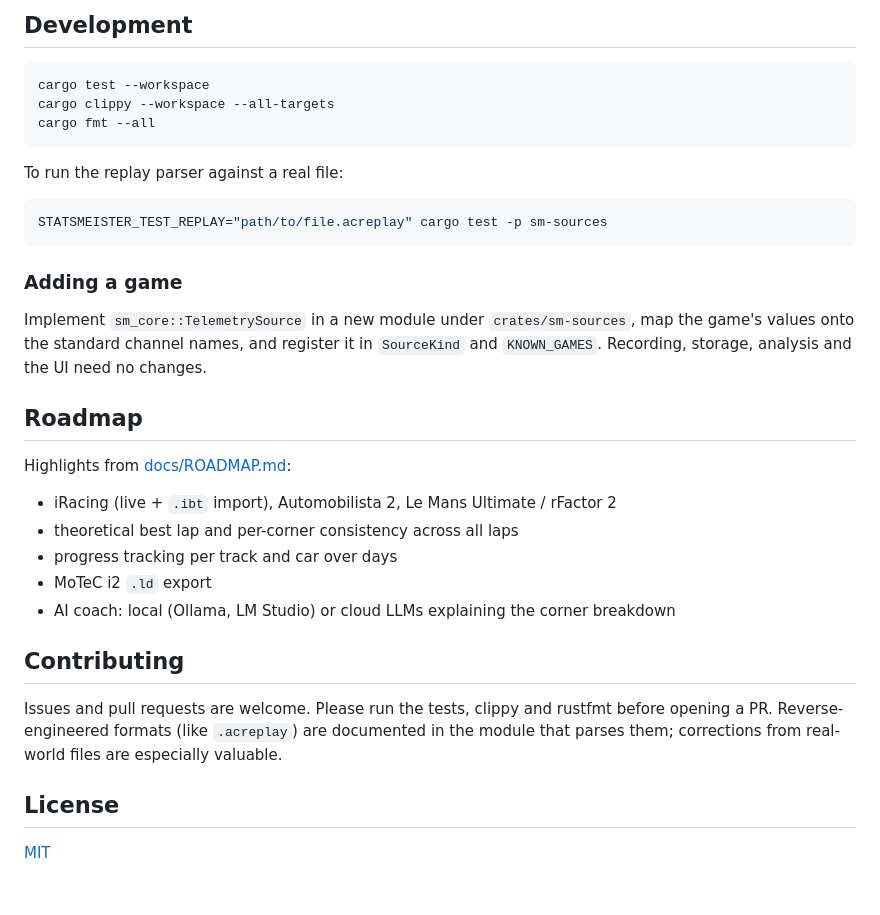
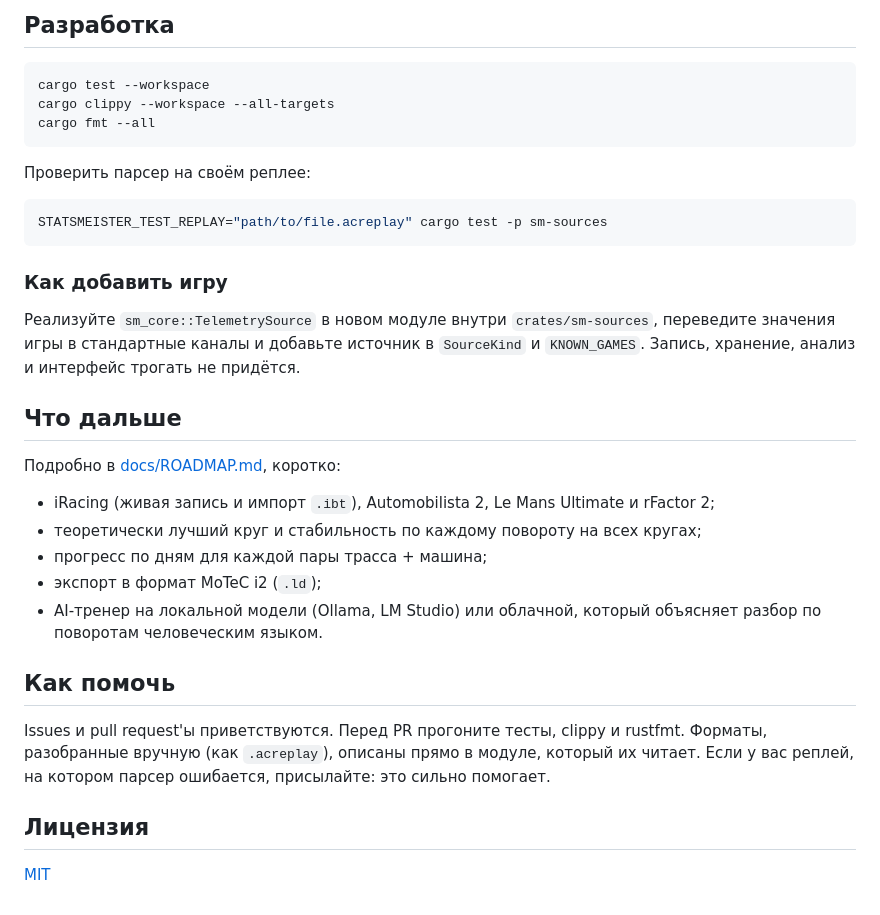
Before and after one commit to Voidhmslf/StatsMeister, a Markdown page: README.md, the part around one of its changes. Drawn GitHub-style.

````diff
--- a/README.md
+++ b/README.md
@@ -153,6 +130,6 @@ docs/
 ```
 
-## Development
+## Разработка
 
 ```bash
 cargo test --workspace
@@ -160,34 +137,30 @@ cargo clippy --workspace --all-targets
 cargo fmt --all
 ```
 
-To run the replay parser against a real file:
+Проверить парсер на своём реплее:
 
 ```bash
 STATSMEISTER_TEST_REPLAY="path/to/file.acreplay" cargo test -p sm-sources
 ```
 
-### Adding a game
+### Как добавить игру
 
-Implement `sm_core::TelemetrySource` in a new module under `crates/sm-sources`, map the
-game's values onto the standard channel names, and register it in `SourceKind` and
-`KNOWN_GAMES`. Recording, storage, analysis and the UI need no changes.
+Реализуйте `sm_core::TelemetrySource` в новом модуле внутри `crates/sm-sources`, переведите значения игры в стандартные каналы и добавьте источник в `SourceKind` и `KNOWN_GAMES`. Запись, хранение, анализ и интерфейс трогать не придётся.
 
-## Roadmap
+## Что дальше
 
-Highlights from [docs/ROADMAP.md](docs/ROADMAP.md):
+Подробно в [docs/ROADMAP.md](docs/ROADMAP.md), коротко:
 
-- iRacing (live + `.ibt` import), Automobilista 2, Le Mans Ultimate / rFactor 2
-- theoretical best lap and per-corner consistency across all laps
-- progress tracking per track and car over days
-- MoTeC i2 `.ld` export
-- AI coach: local (Ollama, LM Studio) or cloud LLMs explaining the corner breakdown
+- iRacing (живая запись и импорт `.ibt`), Automobilista 2, Le Mans Ultimate и rFactor 2;
+- теоретически лучший круг и стабильность по каждому повороту на всех кругах;
+- прогресс по дням для каждой пары трасса + машина;
+- экспорт в формат MoTeC i2 (`.ld`);
+- AI-тренер на локальной модели (Ollama, LM Studio) или облачной, который объясняет разбор по поворотам человеческим языком.
 
-## Contributing
+## Как помочь
 
-Issues and pull requests are welcome. Please run the tests, clippy and rustfmt before
-opening a PR. Reverse-engineered formats (like `.acreplay`) are documented in the module
-that parses them; corrections from real-world files are especially valuable.
+Issues и pull request'ы приветствуются. Перед PR прогоните тесты, clippy и rustfmt. Форматы, разобранные вручную (как `.acreplay`), описаны прямо в модуле, который их читает. Если у вас реплей, на котором парсер ошибается, присылайте: это сильно помогает.
 
-## License
+## Лицензия
 
 [MIT](LICENSE)
````
Also changed, not shown: other parts of README.md (+57 -80 lines).
